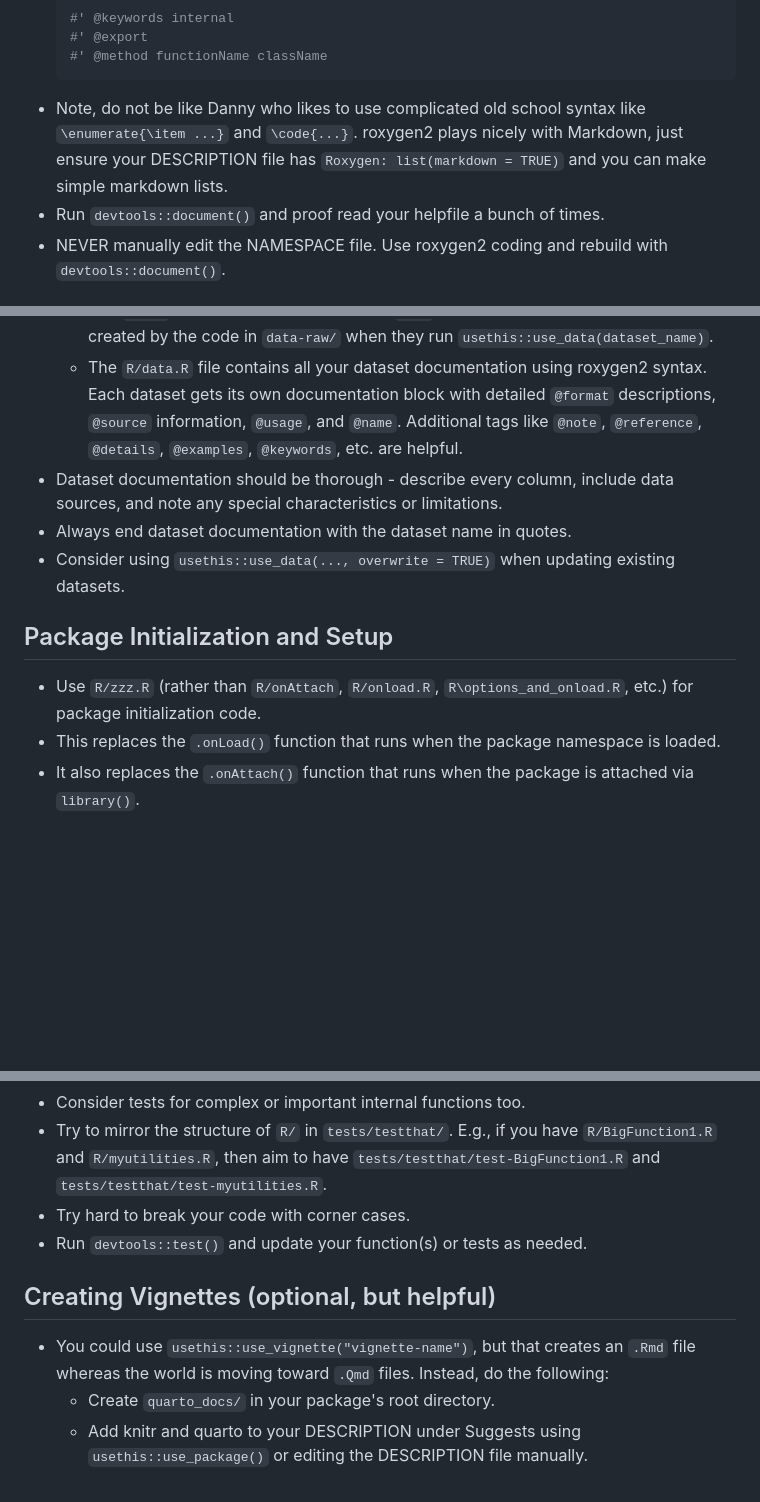
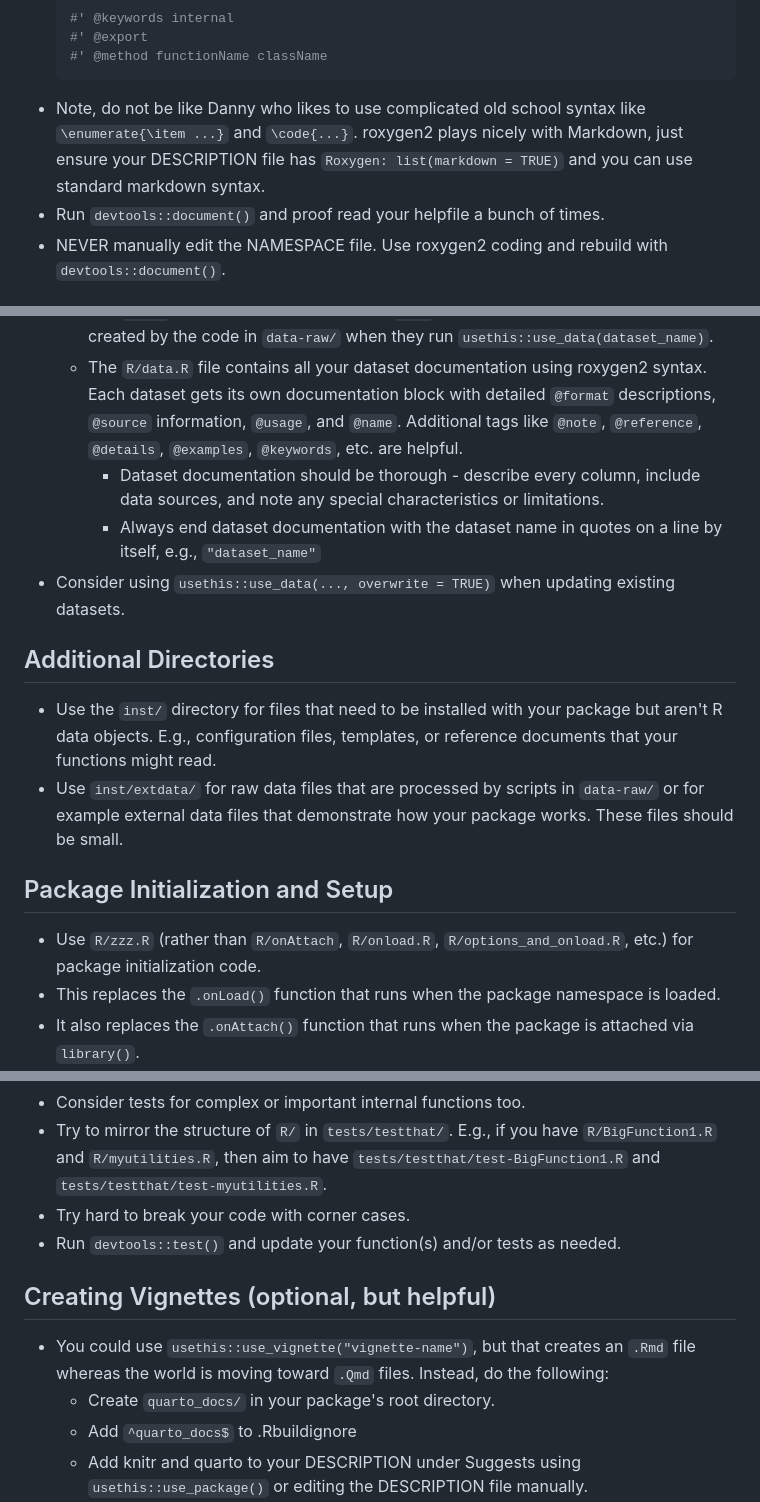
Before and after one commit to PHSKC-APDE/training, a Markdown page: package_development/apde_r_package_development.md, 3 parts joined by grey strips. Drawn GitHub-style; blank space fills up the shorter version.

Commit message:
added inst/ description

````diff
--- a/package_development/apde_r_package_development.md
+++ b/package_development/apde_r_package_development.md
@@ -43,7 +43,7 @@
   #' @export
   #' @method functionName className
   ```
-* Note, do not be like Danny who likes to use complicated old school syntax like `\enumerate{\item ...}` and `\code{...}`. roxygen2 plays nicely with Markdown, just ensure your DESCRIPTION file has `Roxygen: list(markdown = TRUE)` and you can make simple markdown lists.
+* Note, do not be like Danny who likes to use complicated old school syntax like `\enumerate{\item ...}` and `\code{...}`. roxygen2 plays nicely with Markdown, just ensure your DESCRIPTION file has `Roxygen: list(markdown = TRUE)` and you can use standard markdown syntax.
 * Run `devtools::document()` and proof read your helpfile a bunch of times.
 * NEVER manually edit the NAMESPACE file. Use roxygen2 coding and rebuild with `devtools::document()`.
 
@@ -84,13 +84,17 @@
   * The `data-raw/` directory contains code that creates or processes raw data into the final datasets that are available within your package. Use `usethis::use_data_raw("dataset_name")` to set the `data-raw/` directory and to create a `dataset_name.R` file for the code to prepare your data.
   * The `data/` directory contains the actual `.rda` files that users will access. These are created by the code in `data-raw/` when they run `usethis::use_data(dataset_name)`.
   * The `R/data.R` file contains all your dataset documentation using roxygen2 syntax. Each dataset gets its own documentation block with detailed `@format` descriptions, `@source` information, `@usage`, and `@name`. Additional tags like `@note`, `@reference`, `@details`, `@examples`, `@keywords`, etc. are helpful.
-* Dataset documentation should be thorough - describe every column, include data sources, and note any special characteristics or limitations.
-* Always end dataset documentation with the dataset name in quotes.
+    * Dataset documentation should be thorough - describe every column, include data sources, and note any special characteristics or limitations.
+    * Always end dataset documentation with the dataset name in quotes on a line by itself, e.g., `"dataset_name"`
 * Consider using `usethis::use_data(..., overwrite = TRUE)` when updating existing datasets.
+
+## Additional Directories
+* Use the `inst/` directory for files that need to be installed with your package but aren't R data objects. E.g., configuration files, templates, or reference documents that your functions might read.
+* Use `inst/extdata/` for raw data files that are processed by scripts in `data-raw/` or for example external data files that demonstrate how your package works. These files should be small.
 
 ## Package Initialization and Setup
 
-* Use `R/zzz.R` (rather than `R/onAttach`, `R/onload.R`, `R\options_and_onload.R`, etc.) for package initialization code.
+* Use `R/zzz.R` (rather than `R/onAttach`, `R/onload.R`, `R/options_and_onload.R`, etc.) for package initialization code.
 * This replaces the `.onLoad()` function that runs when the package namespace is loaded.
 * It also replaces the `.onAttach()` function that runs when the package is attached via `library()`.
 * Common uses include:
@@ -107,12 +111,13 @@
 * Consider tests for complex or important internal functions too.
 * Try to mirror the structure of `R/` in `tests/testthat/`. E.g., if you have `R/BigFunction1.R` and `R/myutilities.R`, then aim to have `tests/testthat/test-BigFunction1.R` and `tests/testthat/test-myutilities.R`.
 * Try hard to break your code with corner cases.
-* Run `devtools::test()` and update your function(s) or tests as needed.
+* Run `devtools::test()` and update your function(s) and/or tests as needed.
 
 ## Creating Vignettes (optional, but helpful)
 
 * You could use `usethis::use_vignette("vignette-name")`, but that creates an `.Rmd` file whereas the world is moving toward `.Qmd` files. Instead, do the following:
   * Create `quarto_docs/` in your package's root directory.
+  * Add `^quarto_docs$` to .Rbuildignore
   * Add knitr and quarto to your DESCRIPTION under Suggests using `usethis::use_package()` or editing the DESCRIPTION file manually.
   * Create a `.Qmd` file in `quarto_docs` and give it a header like the following which will render git flavored markdown (which you will need to post on a GitHub wiki):
     ```yaml
````
Also changed, not shown: other parts of package_development/apde_r_package_development.md (+3 -3 lines).
